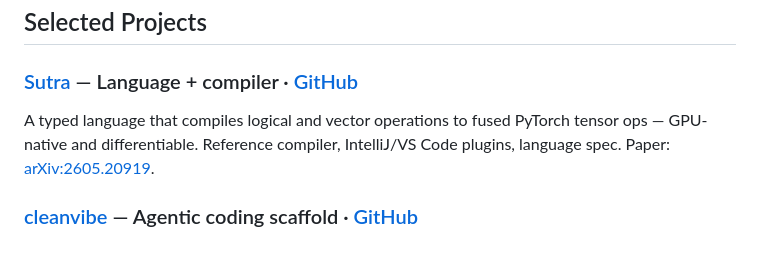
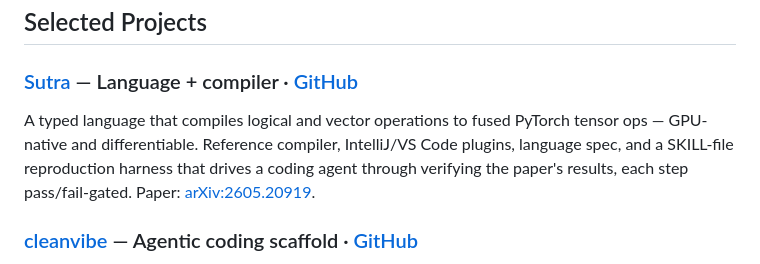
Before and after one commit to EmmaLeonhart/emmaleonhart.com, a Markdown page: resume.md, the part around the change. Rendered like a GitHub page.

Commit message:
resume: surface the Sutra SKILL reproduction harness on the project line
So a resume-only reviewer still sees the most Mechanize-relevant
detail — an agent-run, pass/fail-gated eval environment for verifying
the paper's results.

Co-Authored-By: Claude Opus 4.7 (1M context) <noreply@anthropic.com>

```diff
--- a/resume.md
+++ b/resume.md
@@ -14,7 +14,7 @@ Software engineer who builds languages, systems, and tooling for AI development.
 ## Selected Projects
 
 ### [Sutra](https://sutra.emmaleonhart.com) — Language + compiler · [GitHub](https://github.com/EmmaLeonhart/Sutra)
-A typed language that compiles logical and vector operations to fused PyTorch tensor ops — GPU-native and differentiable. Reference compiler, IntelliJ/VS Code plugins, language spec. Paper: [arXiv:2605.20919](https://arxiv.org/abs/2605.20919).
+A typed language that compiles logical and vector operations to fused PyTorch tensor ops — GPU-native and differentiable. Reference compiler, IntelliJ/VS Code plugins, language spec, and a SKILL-file reproduction harness that drives a coding agent through verifying the paper's results, each step pass/fail-gated. Paper: [arXiv:2605.20919](https://arxiv.org/abs/2605.20919).
 
 ### [cleanvibe](https://github.com/EmmaLeonhart/cleanvibe) — Agentic coding scaffold · [GitHub](https://github.com/EmmaLeonhart/cleanvibe)
 Python scaffolding that defines the environment a coding agent works inside — the docs / queue / devlog conventions that keep an AI agent on-task and self-documenting across long, multi-session work.
```
